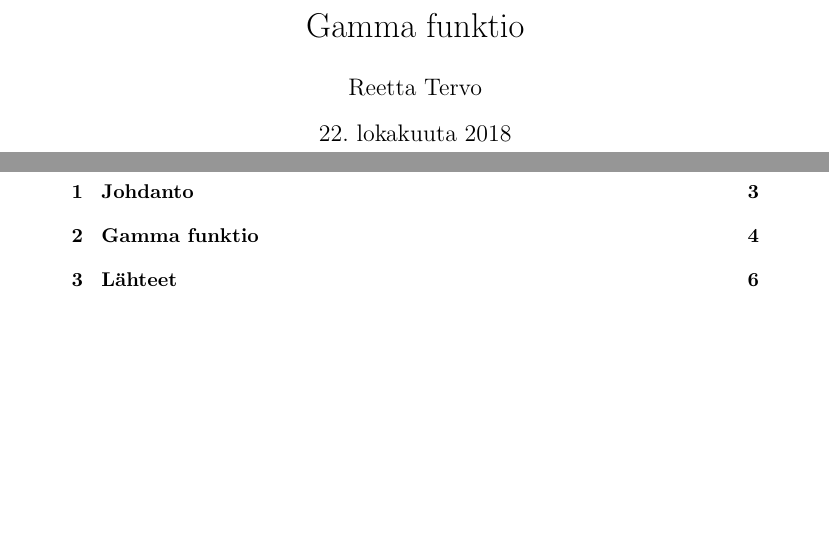
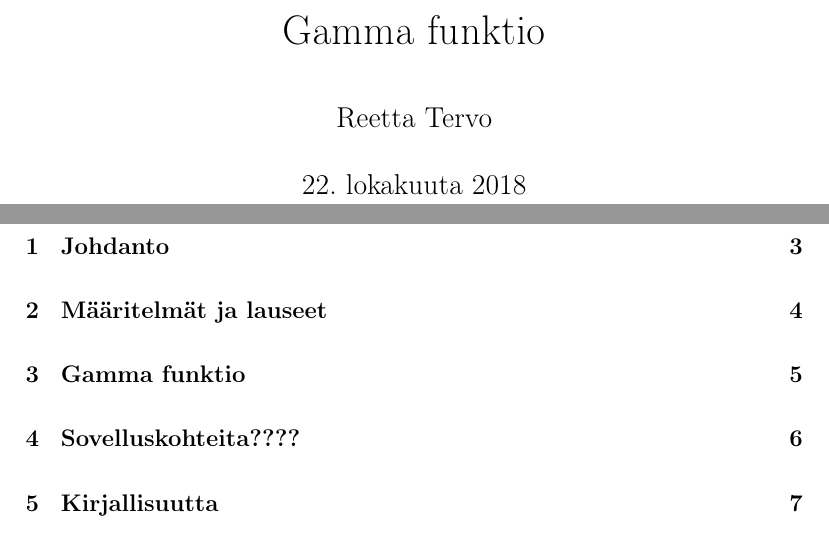
Before and after one commit to retute/Kandi, a LaTeX document (main.tex): two parts of pages 1 and 2 of 6 before the commit and two parts of pages 1 and 2 of 7 after it, joined at a grey line, cut so that both start at the same text, the shorter picture padded with empty space. Compiled offline with pdfLaTeX.

Commit message:
sisältö

```diff
--- a/main.tex
+++ b/main.tex
@@ -1,6 +1,18 @@
-\documentclass{article}
+\documentclass[12pt]{article}
 \usepackage[utf8]{inputenc}
 \usepackage[finnish]{babel}
+\usepackage[T1]{fontenc}
+\usepackage[utf8]{inputenc}
+\setlength{\parskip}{\medskipamount}
+\setlength{\parindent}{0pt}
+\setlength{\emergencystretch}{15pt}
+\thispagestyle{empty}
+
+\newcommand{\ee}[1]{e^{#1}}             % makromäärittely;
+                                        % hakasuluissa parametrien lukumäärä
+
+\newcommand{\viiva}{\mathop{\Bigg/}}
+\newcommand{\sij}[3]{\viiva\limits_{\hspace*{-5mm}{#1}}^{\hspace*{5mm}{#2}}{#3}}
 
 \title{Gamma funktio}
 \author{Reetta Tervo}
@@ -14,11 +26,13 @@
 \newpage
 \section{Johdanto}
 \newpage
+\section{Määritelmät ja lauseet}\label{luk: määritelmä} \label{luk: lause}
+\newpage
 \section{Gamma funktio}\label{luk: gammafunktio}
 \newpage
-\subsection{Määritelmä} \label{luk: määritelmä}
+\section{Sovelluskohteita????}
 \newpage
-\section{Lähteet}
+\section{Kirjallisuutta}
 
 
 \end{document}
```
